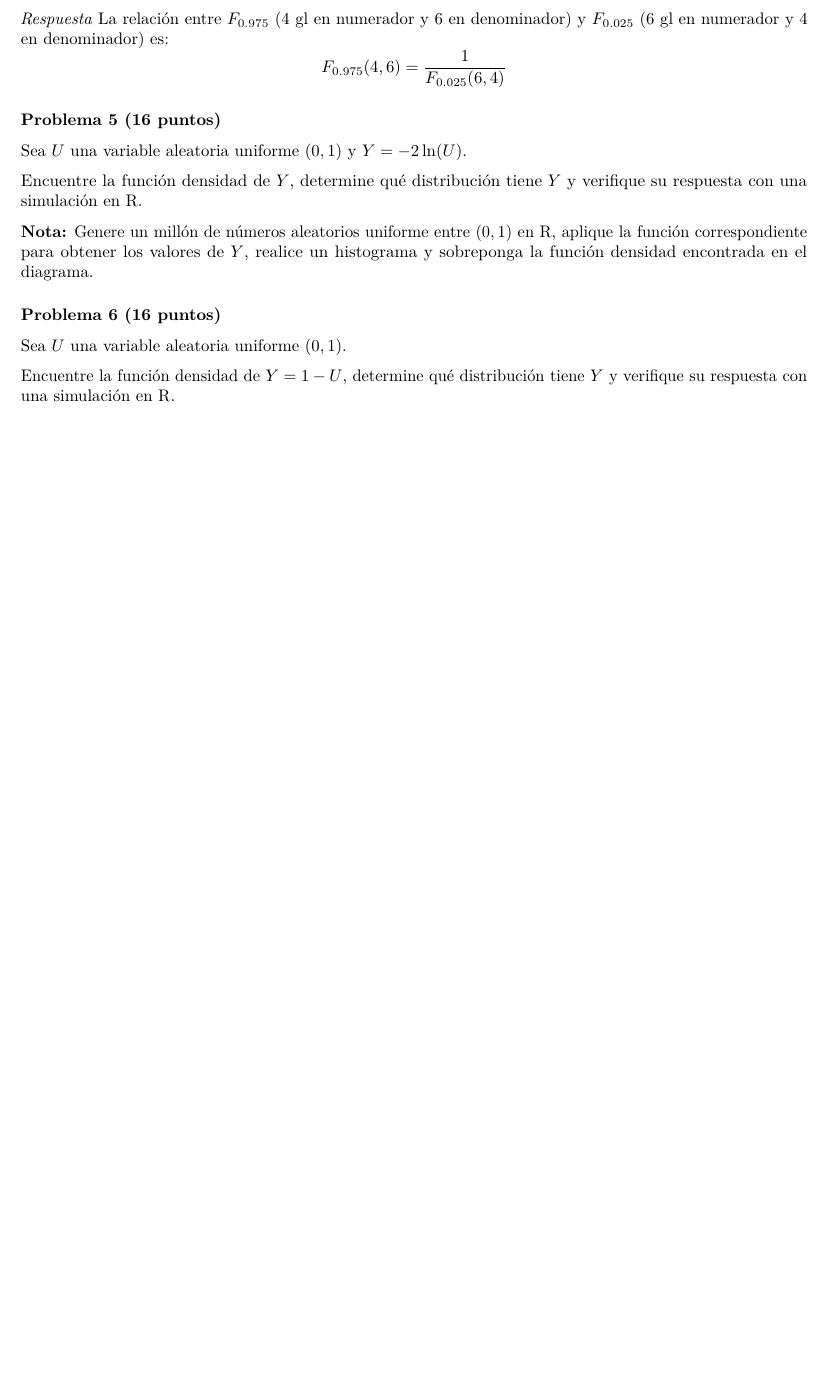
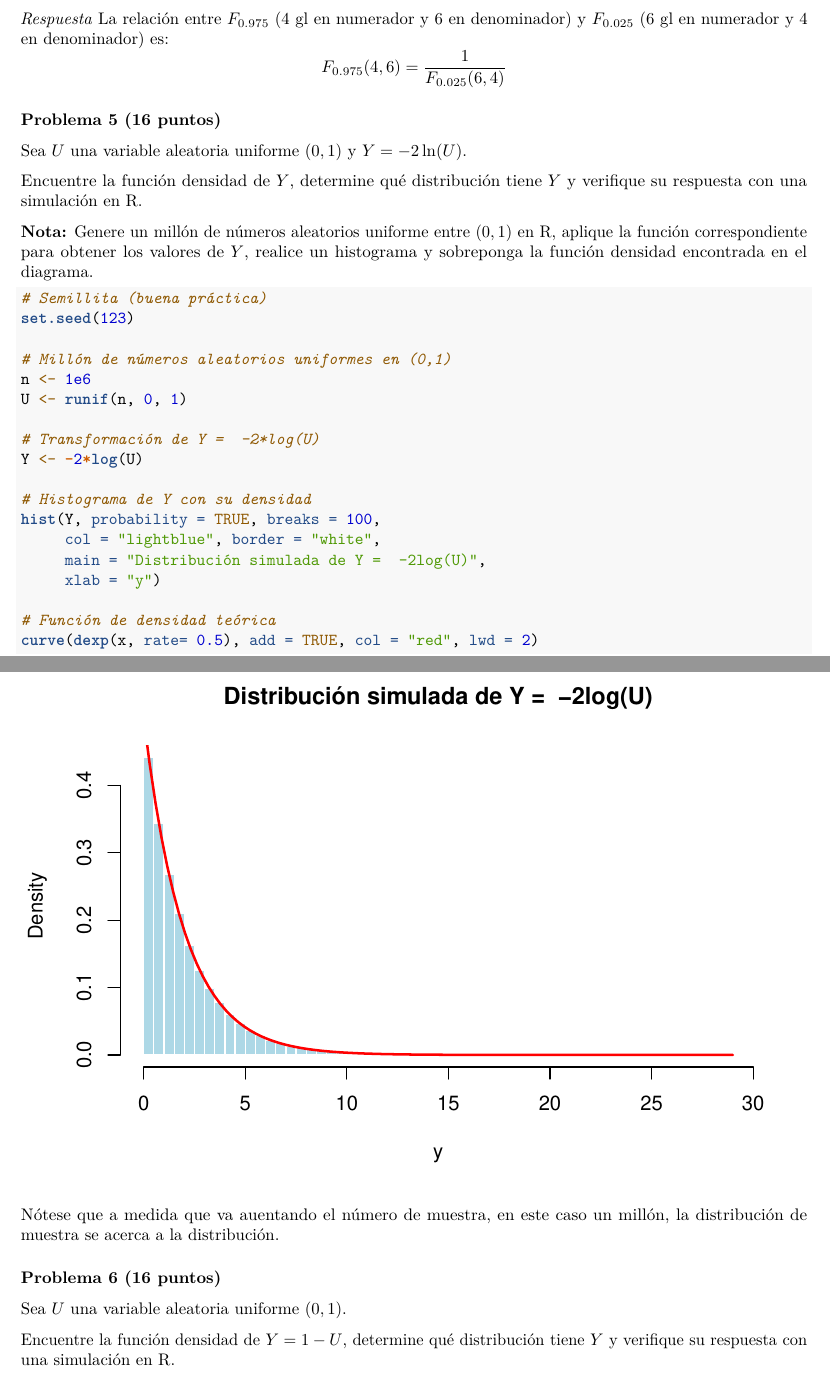
Before and after one commit to donaditoUVG/proyecto2EstadMat, an R Markdown document (ScriptR.Rmd): part of page 4 of 5 before the commit and two parts of pages 4 and 5 of 6 after it, the two joined at a grey line, cut so that both start at the same text, the shorter picture padded with empty space. Rendered offline with R 4.5, knitr and Pandoc, then LaTeX, with nearby package versions.

Commit message:
Update ScriptR.Rmd

````diff
--- a/ScriptR.Rmd
+++ b/ScriptR.Rmd
@@ -184,8 +184,28 @@ $Y$, realice un histograma y sobreponga la función densidad encontrada
 en el diagrama.
 
 ```{r}
+# Semillita (buena práctica)
+set.seed(123)
+
+# Millón de números aleatorios uniformes en (0,1)
+n <- 1e6
+U <- runif(n, 0, 1)
+
+# Transformación de Y =  -2*log(U)
+Y <- -2*log(U)
+
+# Histograma de Y con su densidad
+hist(Y, probability = TRUE, breaks = 100,
+     col = "lightblue", border = "white",
+     main = "Distribución simulada de Y =  -2log(U)",
+     xlab = "y")
+
+# Función de densidad teórica
+curve(dexp(x, rate= 0.5), add = TRUE, col = "red", lwd = 2)
 
 ```
+
+Nótese que a medida que va auentando el número de muestra, en este caso un millón, la distribución de muestra se acerca a la distribución.
 
 ### Problema 6 (16 puntos)
 
````
Also changed, not shown: ScriptR.Rmd (1 more changed lines).
